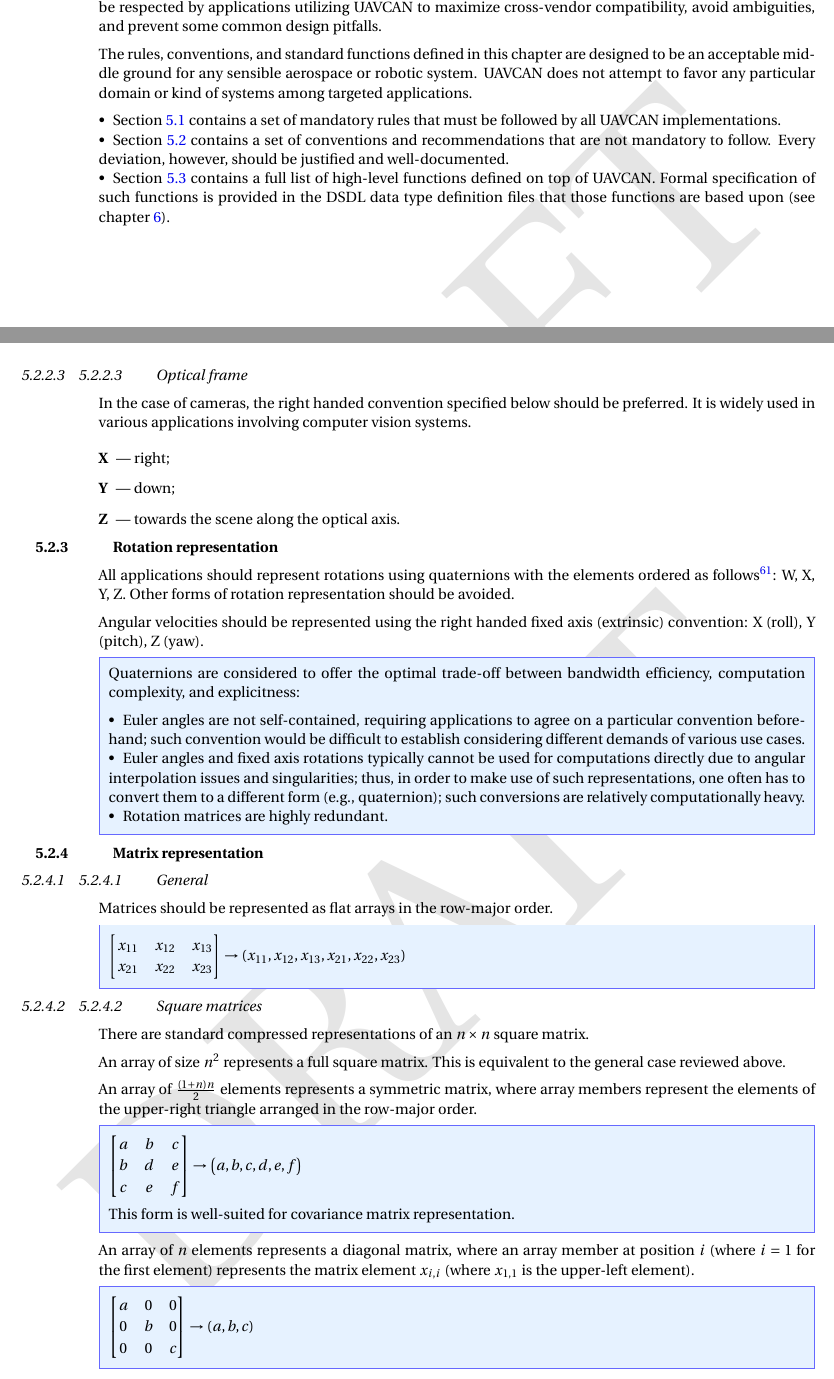
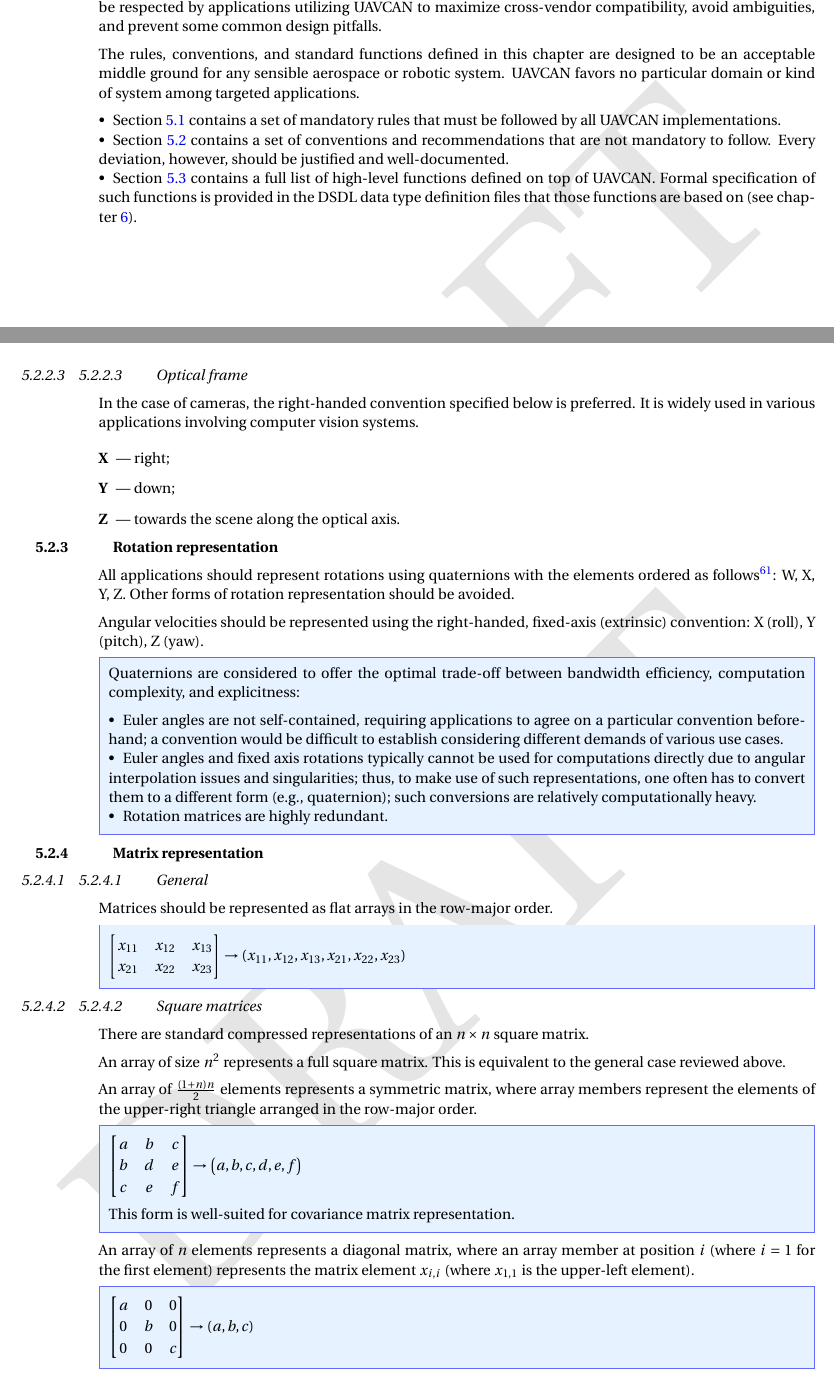
Before and after one commit to OpenCyphal/specification, a LaTeX thesis (specification/UAVCAN_Specification.tex, which reads specification/application_layer/application_layer.tex, specification/application_layer/conventions.tex): two parts of pages 58 and 61 of 78, joined at a grey line, cut so that both start at the same text. Compiled offline with pdfLaTeX; a LaTeX package or settings file that is missing is left out.

Commit message:
conventions.tex and application_layer.tex: comments added to text and edits made throughout

```diff
--- a/specification/application_layer/application_layer.tex
+++ b/specification/application_layer/application_layer.tex
@@ -8,7 +8,7 @@
 
 The rules, conventions, and standard functions defined in this chapter are designed to be an acceptable middle
 ground for any sensible aerospace or robotic system.
-UAVCAN does not attempt to favor any particular domain or kind of systems among targeted applications.
+UAVCAN favors no particular domain or kind of system among targeted applications.
 
 \begin{itemize}
     \item Section \ref{sec:application_level_requirements} contains a set of mandatory rules that must be
@@ -19,7 +19,7 @@
 
     \item Section \ref{sec:application_level_functions} contains a full list of high-level functions defined on
     top of UAVCAN. Formal specification of such functions is provided in the DSDL data type definition files that
-    those functions are based upon (see chapter \ref{sec:list_of_standard_data_types}).
+    those functions are based on (see chapter \ref{sec:list_of_standard_data_types}).
 \end{itemize}
 
 \clearpage\input{application_layer/requirements.tex}
--- a/specification/application_layer/conventions.tex
+++ b/specification/application_layer/conventions.tex
@@ -69,7 +69,7 @@
 
 \subsubsection{Optical frame}
 
-In the case of cameras, the right handed convention specified below should be preferred.
+In the case of cameras, the right-handed convention specified below is preferred.
 It is widely used in various applications involving computer vision systems.
 \begin{samepage}
 \begin{description}
@@ -86,7 +86,7 @@
 }: W, X, Y, Z.
 Other forms of rotation representation should be avoided.
 
-Angular velocities should be represented using the right handed fixed axis (extrinsic) convention:
+Angular velocities should be represented using the right-handed, fixed-axis (extrinsic) convention:
 X (roll), Y (pitch), Z (yaw).
 
 \begin{remark}
@@ -94,13 +94,13 @@
     computation complexity, and explicitness:
     \begin{itemize}
         \item Euler angles are not self-contained, requiring applications to agree on a particular
-        convention beforehand; such convention would be difficult to establish considering different
+        convention beforehand; a convention would be difficult to establish considering different
         demands of various use cases.
 
         \item Euler angles and fixed axis rotations typically cannot be used for computations directly
-        due to angular interpolation issues and singularities; thus, in order to make use of such
+        due to angular interpolation issues and singularities; thus, to make use of such
         representations, one often has to convert them to a different form (e.g., quaternion);
-        such conversions are relatively computationally heavy.
+        such conversions are relatively computationally heavy. % relative to what? Not sure we need word relatively here. May want to just say "such conversions can be computationally heavy"
 
         \item Rotation matrices are highly redundant.
     \end{itemize}
```
Also changed, not shown: specification/application_layer/conventions.tex (14 more changed lines).
